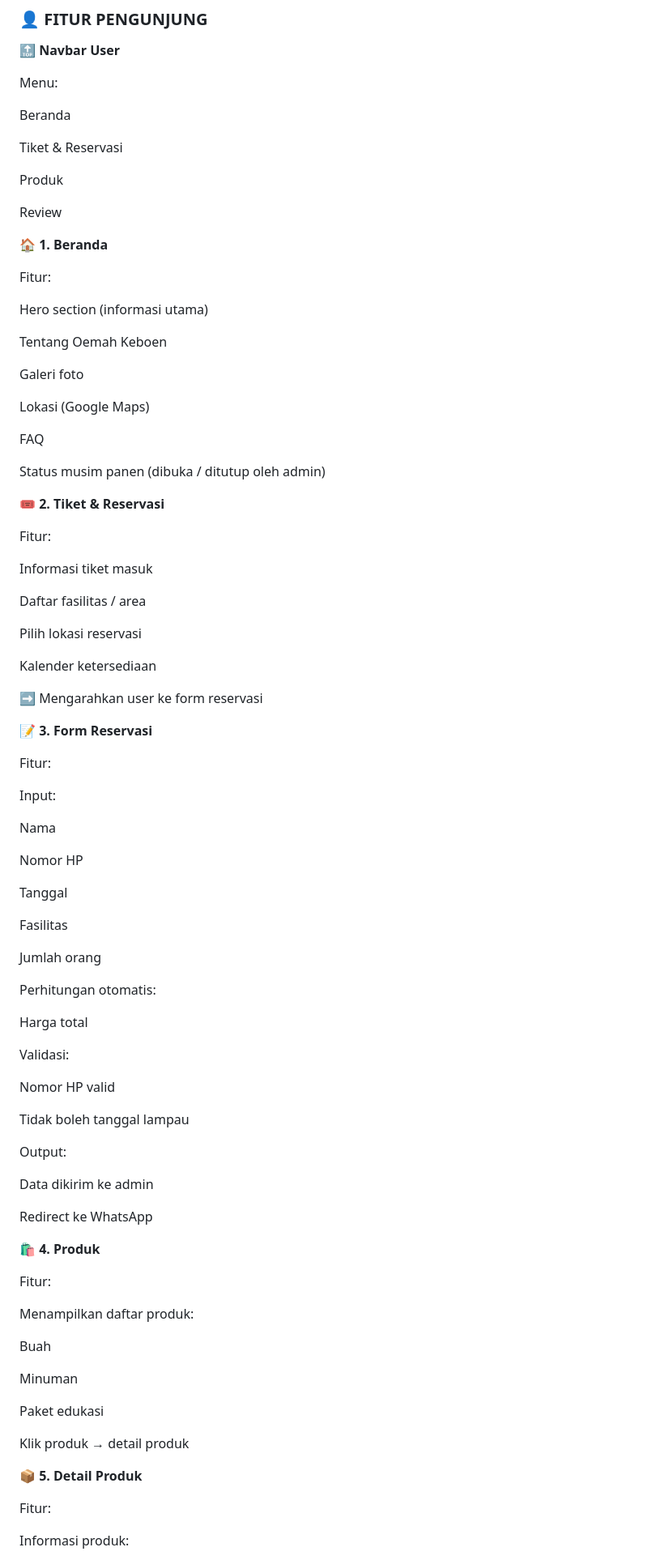
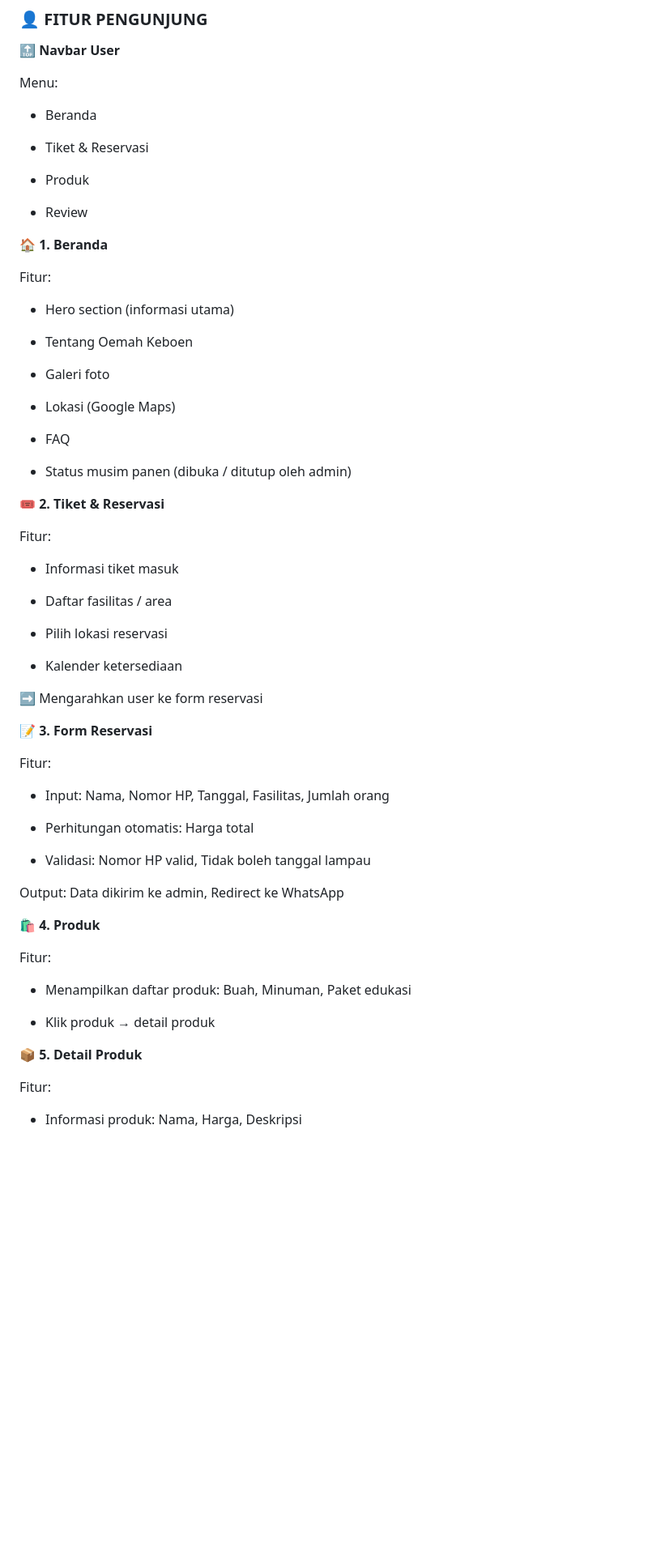
Before and after one commit to sapoteam/sapoteam, a Markdown page: README.md, the part around one of its changes. Shown at 81% size. Drawn GitHub-style; blank space fills up the shorter version.

```diff
--- a/README.md
+++ b/README.md
@@ -11,41 +11,41 @@ Website Oemah Keboen adalah sebuah platform informasi dan reservasi berbasis web
 
 Menu:
 
-Beranda
+- Beranda
 
-Tiket & Reservasi
+- Tiket & Reservasi
 
-Produk
+- Produk
 
-Review
+- Review
 
 **🏠 1. Beranda**
 
 Fitur:
 
-Hero section (informasi utama)
+- Hero section (informasi utama)
 
-Tentang Oemah Keboen
+- Tentang Oemah Keboen
 
-Galeri foto
+- Galeri foto
 
-Lokasi (Google Maps)
+- Lokasi (Google Maps)
 
-FAQ
+- FAQ
 
-Status musim panen (dibuka / ditutup oleh admin)
+- Status musim panen (dibuka / ditutup oleh admin)
 
 **🎟️ 2. Tiket & Reservasi**
 
 Fitur:
 
-Informasi tiket masuk
+- Informasi tiket masuk
 
-Daftar fasilitas / area
+- Daftar fasilitas / area
 
-Pilih lokasi reservasi
+- Pilih lokasi reservasi
 
-Kalender ketersediaan
+- Kalender ketersediaan
 
 ➡️ Mengarahkan user ke form reservasi
 
@@ -53,51 +53,25 @@ Kalender ketersediaan
 
 Fitur:
 
-Input:
+- Input: Nama, Nomor HP, Tanggal, Fasilitas, Jumlah orang
 
-Nama
+- Perhitungan otomatis: Harga total
 
-Nomor HP
+- Validasi: Nomor HP valid, Tidak boleh tanggal lampau
 
-Tanggal
-
-Fasilitas
-
-Jumlah orang
-
-Perhitungan otomatis:
-
-Harga total
-
-Validasi:
-
-Nomor HP valid
-
-Tidak boleh tanggal lampau
-
-Output:
-
-Data dikirim ke admin
-
-Redirect ke WhatsApp
+Output: Data dikirim ke admin, Redirect ke WhatsApp
 
 **🛍️ 4. Produk**
 
 Fitur:
 
-Menampilkan daftar produk:
+- Menampilkan daftar produk: Buah, Minuman, Paket edukasi
 
-Buah
-
-Minuman
-
-Paket edukasi
-
-Klik produk → detail produk
+- Klik produk → detail produk
 
 **📦 5. Detail Produk**
 
 Fitur:
 
-Informasi produk:
+- Informasi produk: Nama, Harga, Deskripsi
 
```
Also changed, not shown: other parts of README.md (+4 -30 lines).
